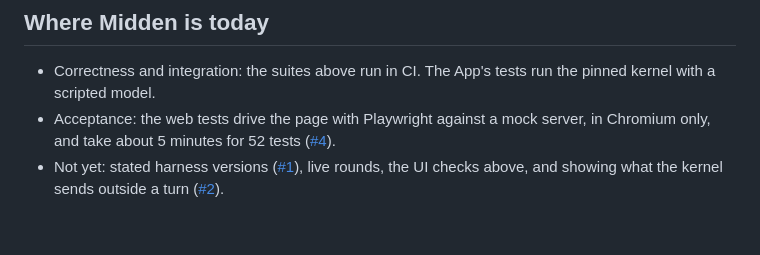
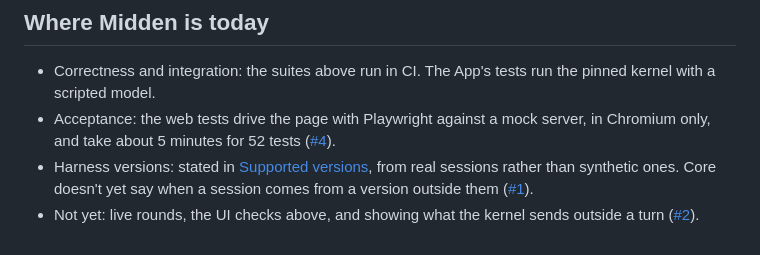
Before and after one commit to kayiik/midden, a Markdown page: docs/testing.md, the part around the change. Drawn GitHub-style.

```diff
--- a/docs/testing.md
+++ b/docs/testing.md
@@ -119,7 +119,9 @@ changed one.
 - Acceptance: the web tests drive the page with Playwright against a mock
   server, in Chromium only, and take about 5 minutes for 52 tests
   ([#4](https://github.com/kayiik/midden/issues/4)).
-- Not yet: stated harness versions
-  ([#1](https://github.com/kayiik/midden/issues/1)), live rounds, the UI
-  checks above, and showing what the kernel sends outside a turn
-  ([#2](https://github.com/kayiik/midden/issues/2)).
+- Harness versions: stated in [Supported versions](core.md#supported-versions),
+  from real sessions rather than synthetic ones. Core doesn't yet say when a
+  session comes from a version outside them
+  ([#1](https://github.com/kayiik/midden/issues/1)).
+- Not yet: live rounds, the UI checks above, and showing what the kernel
+  sends outside a turn ([#2](https://github.com/kayiik/midden/issues/2)).
```
Also changed, not shown: README.md (+3 -1 lines), docs/core.md (+16 -0 lines).
